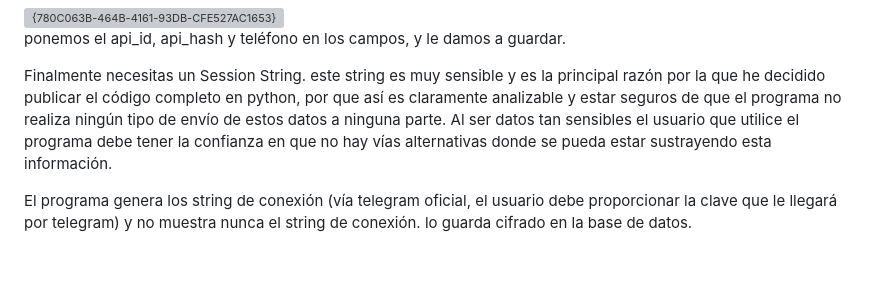
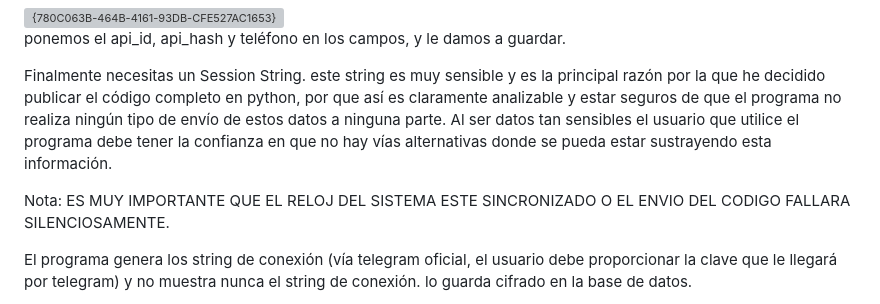
Before and after one commit to Deen0X/tvcat2, a Markdown page: README.md, the part around the change. Rendered like a GitHub page; blank space fills up the shorter version; grey boxes are pictures that could not be loaded.

```diff
--- a/README.md
+++ b/README.md
@@ -120,6 +120,8 @@ ponemos el api_id, api_hash y teléfono en los campos, y le damos a guardar.
 
 Finalmente necesitas un Session String. este string es muy sensible y es la principal razón por la que he decidido publicar el código completo en python, por que así es claramente analizable y estar seguros de que el programa no realiza ningún tipo de envío de estos datos a ninguna parte. Al ser datos tan sensibles el usuario que utilice el programa debe tener la confianza en que no hay vías alternativas donde se pueda estar sustrayendo esta información.
 
+Nota: ES MUY IMPORTANTE QUE EL RELOJ DEL SISTEMA ESTE SINCRONIZADO O EL ENVIO DEL CODIGO FALLARA SILENCIOSAMENTE.
+
 El programa genera los string de conexión (vía telegram oficial, el usuario debe proporcionar la clave que le llegará por telegram) y no muestra nunca el string de conexión. lo guarda cifrado en la base de datos.
 
 Por mi parte he hecho todo lo posible por guardar lo mejor posible esta información y que no quede fácilmente accesible.
```
